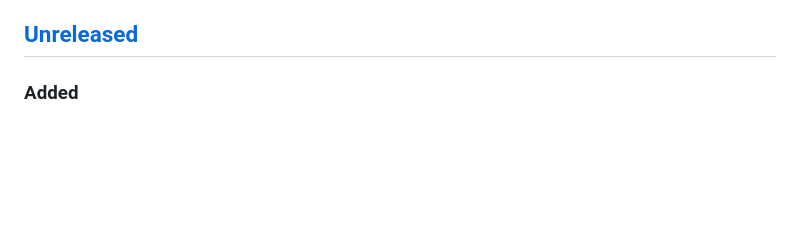
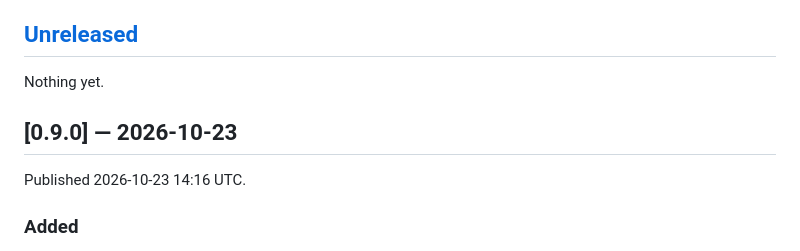
Before and after one commit to rioaxyz/sonrchart, a Markdown page: CHANGELOG.md, the part around the change. Drawn GitHub-style; blank space fills up the shorter version.

Commit message:
docs: date the 0.9.0 changelog section to its publish
Tag + GitHub Release pushed at the published commit (f16cbc8).

Co-Authored-By: Claude Opus 5.5 <noreply@anthropic.com>

```diff
--- a/CHANGELOG.md
+++ b/CHANGELOG.md
@@ -3,6 +3,12 @@
 All notable changes to `@rioaxyz/sonrchart`, per **published npm version**. Each section lists what that version's tarball actually shipped — reconstructed from the merge history against the npm publish timestamps — which can differ from what the version number implies (see 0.3.1). Format follows [Keep a Changelog](https://keepachangelog.com/en/1.1.0/); versioning follows [SemVer](https://semver.org/) pre-1.0 conventions.
 
 ## [Unreleased]
+
+Nothing yet.
+
+## [0.9.0] — 2026-10-23
+
+Published 2026-10-23 14:16 UTC.
 
 ### Added
 - Halt status from the data source: `DataSource` gains an optional `subscribeHalt(symbol, onChange)`, and having the method is what turns the feature on. When present, the halt badge (#78) follows it with no host wiring. Call `onChange(true)` or pass a `HaltBadge` while the symbol is halted, and `onChange(false)` when trading resumes. The subscription renews per symbol, and one ticker's halt never carries over to the next. An explicit `halted` prop still takes precedence. `SonrChartShell` also gains a `halted` passthrough, since previously its charts could not show the badge at all.
```
